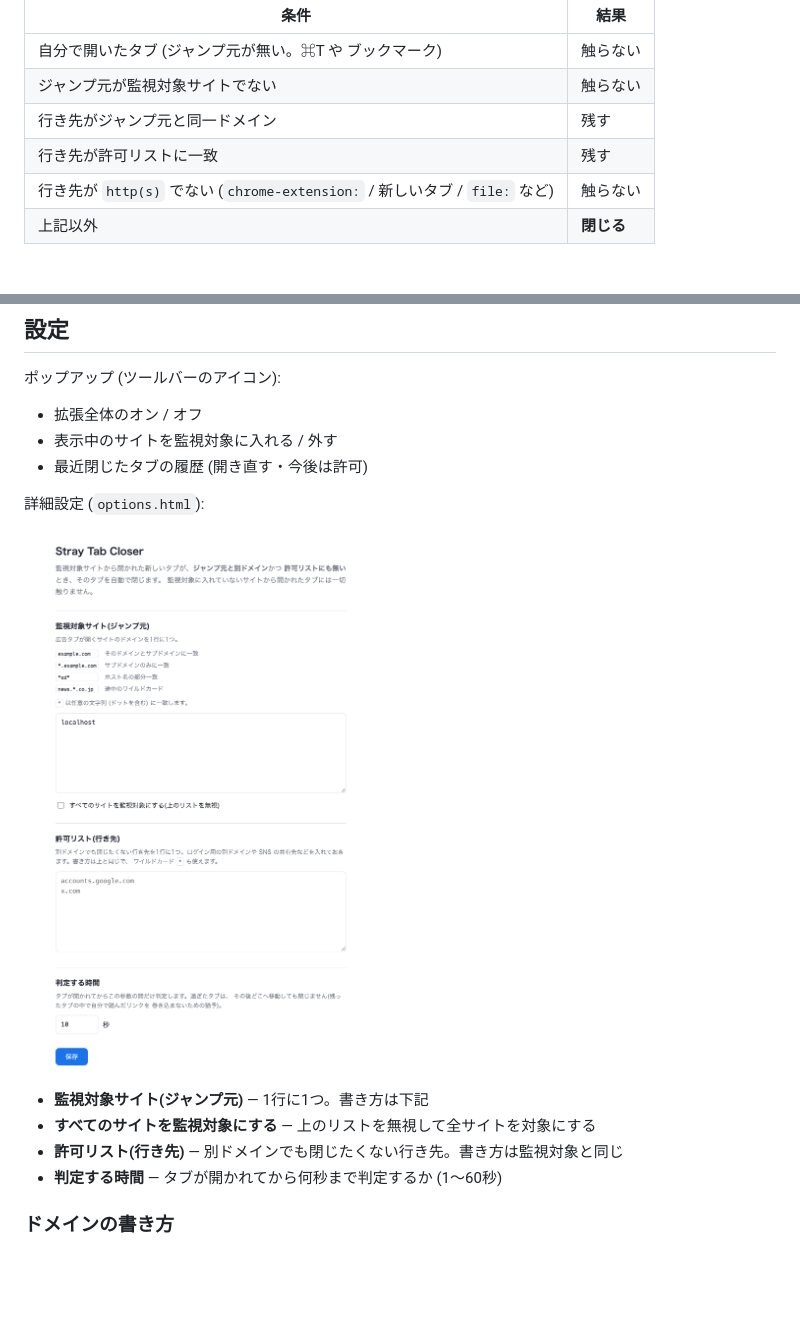
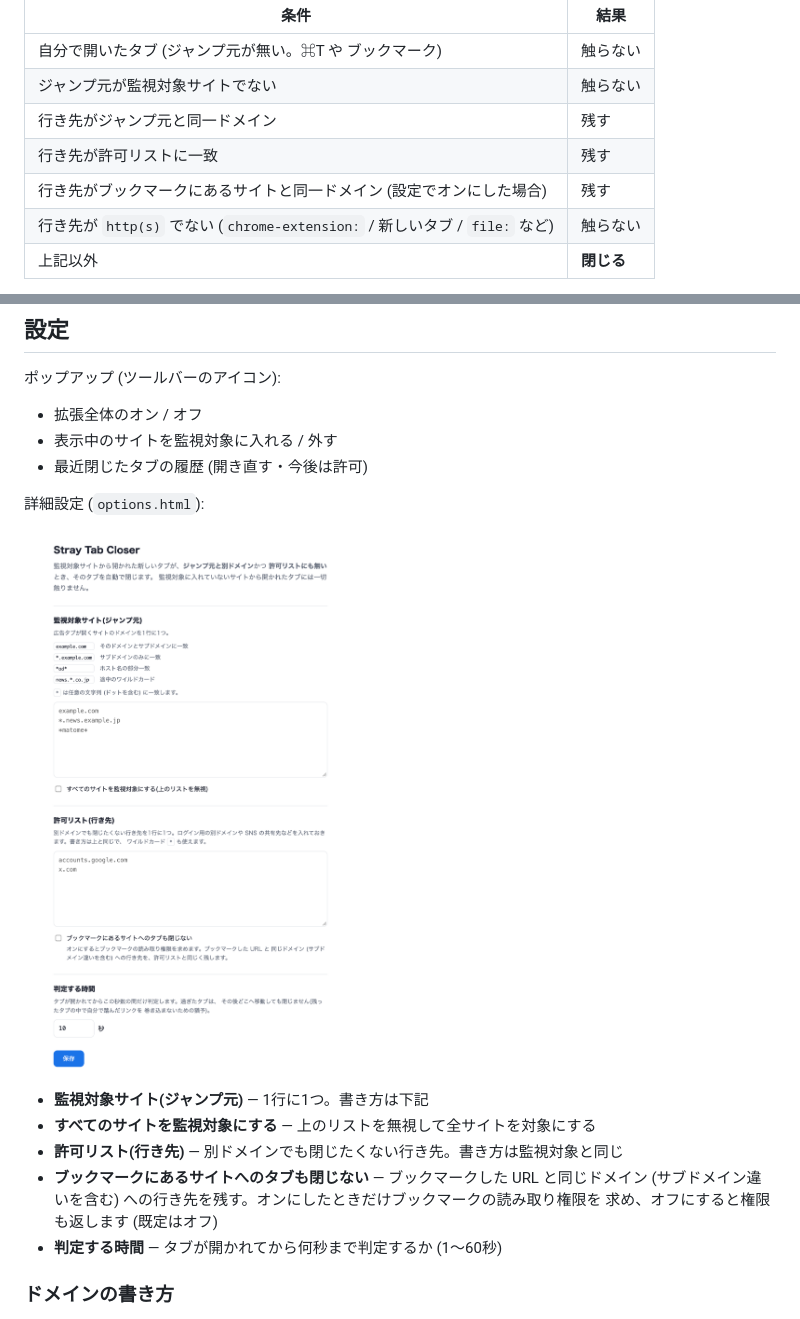
Before and after one commit to huro3h/stray-tab-closer, a Markdown page: README.md, 2 parts joined by grey strips. Rendered like a GitHub page; pictures changed too: docs/options.png; blank space fills up the shorter version.

Commit message:
1.1.0: ブックマークにあるサイトへのタブを閉じない設定を追加
詳細設定でオンにしたときだけ bookmarks 権限 (任意権限) を求め、
ブックマークした URL と同じドメインへの行き先を残す。

Co-Authored-By: Claude Opus 5.5 <noreply@anthropic.com>

```diff
--- a/README.md
+++ b/README.md
@@ -16,6 +16,7 @@
 | ジャンプ元が監視対象サイトでない | 触らない |
 | 行き先がジャンプ元と同一ドメイン | 残す |
 | 行き先が許可リストに一致 | 残す |
+| 行き先がブックマークにあるサイトと同一ドメイン (設定でオンにした場合) | 残す |
 | 行き先が `http(s)` でない (`chrome-extension:` / 新しいタブ / `file:` など) | 触らない |
 | 上記以外 | **閉じる** |
 
@@ -52,6 +53,9 @@
 - **監視対象サイト(ジャンプ元)** — 1行に1つ。書き方は下記
 - **すべてのサイトを監視対象にする** — 上のリストを無視して全サイトを対象にする
 - **許可リスト(行き先)** — 別ドメインでも閉じたくない行き先。書き方は監視対象と同じ
+- **ブックマークにあるサイトへのタブも閉じない** — ブックマークした URL と同じドメイン
+  (サブドメイン違いを含む) への行き先を残す。オンにしたときだけブックマークの読み取り権限を
+  求め、オフにすると権限も返します (既定はオフ)
 - **判定する時間** — タブが開かれてから何秒まで判定するか (1〜60秒)
 
 ### ドメインの書き方
```
Also changed, not shown: CHANGELOG.md (+8 -0 lines), 8 other files.
